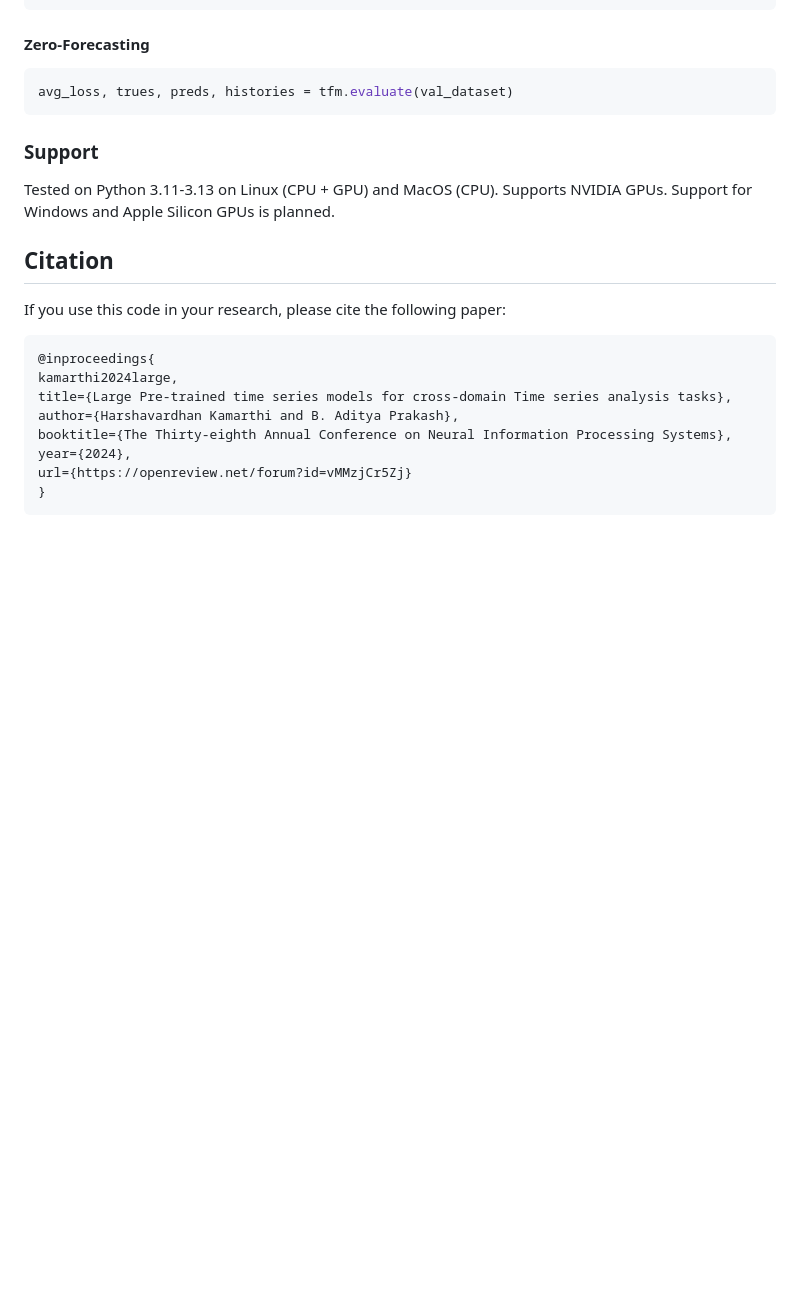
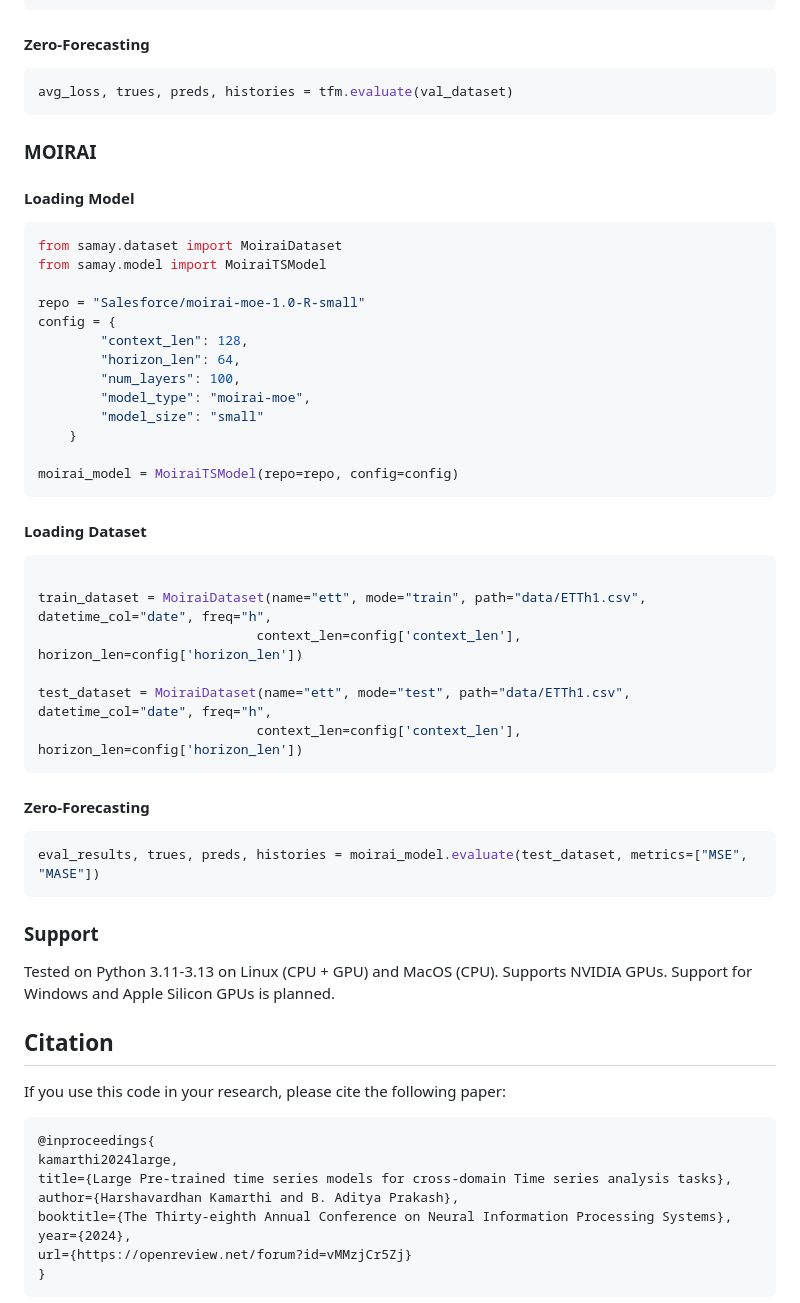
Before and after one commit to AdityaLab/Samay, a Markdown page: README.md, the part around one of its changes. Drawn GitHub-style; blank space fills up the shorter version.

Commit message:
added MOIRAI to readme

````diff
--- a/README.md
+++ b/README.md
@@ -118,6 +119,43 @@ val_dataset = TimesfmDataset(name="ett", datetime_col='date', path='data/ETTh1.c
 avg_loss, trues, preds, histories = tfm.evaluate(val_dataset)
 ```
 
+### MOIRAI
+
+#### Loading  Model
+
+```python
+from samay.dataset import MoiraiDataset
+from samay.model import MoiraiTSModel
+
+repo = "Salesforce/moirai-moe-1.0-R-small"
+config = {
+        "context_len": 128,
+        "horizon_len": 64,
+        "num_layers": 100,
+        "model_type": "moirai-moe",
+        "model_size": "small"
+    }
+
+moirai_model = MoiraiTSModel(repo=repo, config=config)
+```
+
+#### Loading Dataset
+
+```python
+
+train_dataset = MoiraiDataset(name="ett", mode="train", path="data/ETTh1.csv", datetime_col="date", freq="h",
+                            context_len=config['context_len'], horizon_len=config['horizon_len'])
+
+test_dataset = MoiraiDataset(name="ett", mode="test", path="data/ETTh1.csv", datetime_col="date", freq="h",
+                            context_len=config['context_len'], horizon_len=config['horizon_len'])
+```
+
+#### Zero-Forecasting
+
+```python
+eval_results, trues, preds, histories = moirai_model.evaluate(test_dataset, metrics=["MSE", "MASE"])
+```
+
 ### Support
 
 Tested on Python 3.11-3.13 on Linux (CPU + GPU) and MacOS (CPU). Supports NVIDIA GPUs.
````
Also changed, not shown: other parts of README.md (+2 -1 lines).
